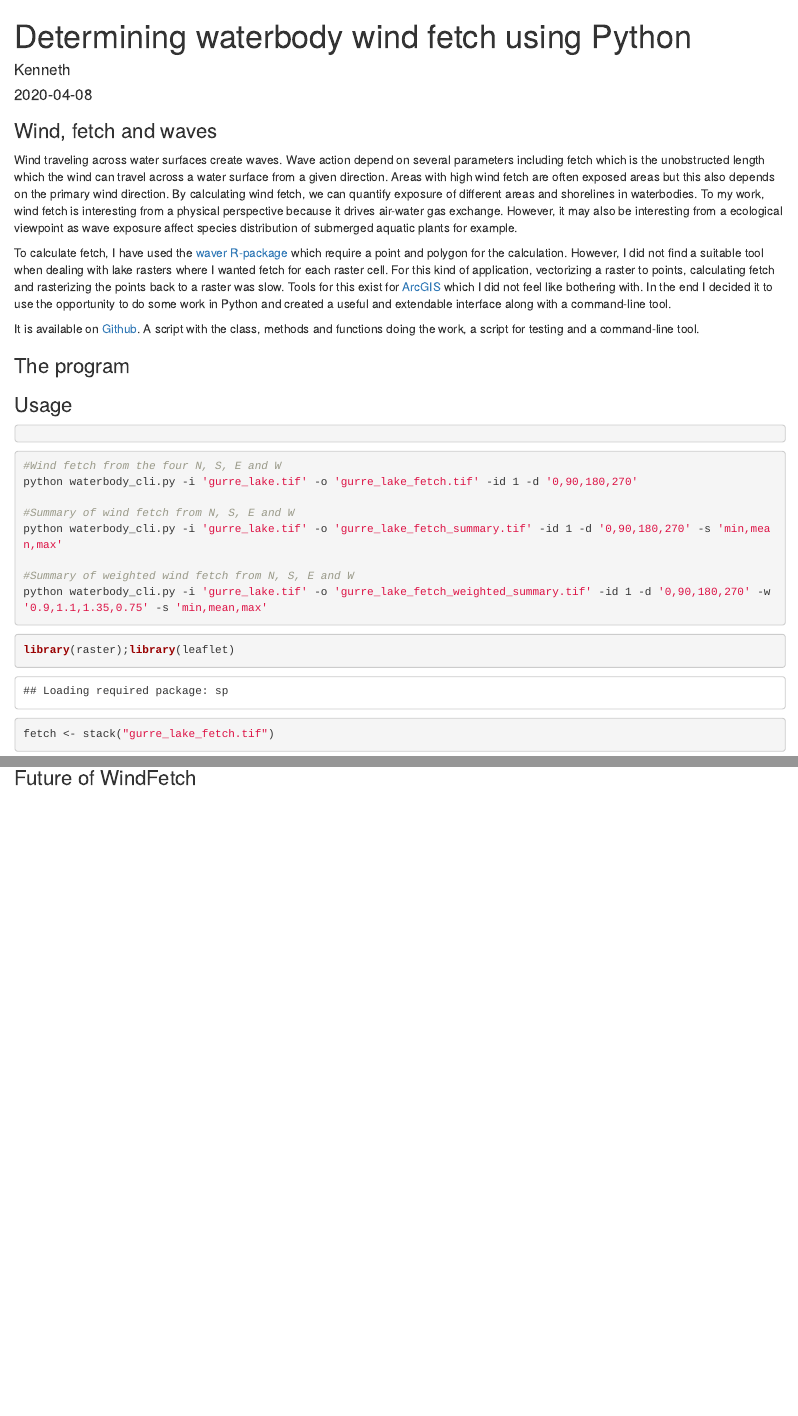
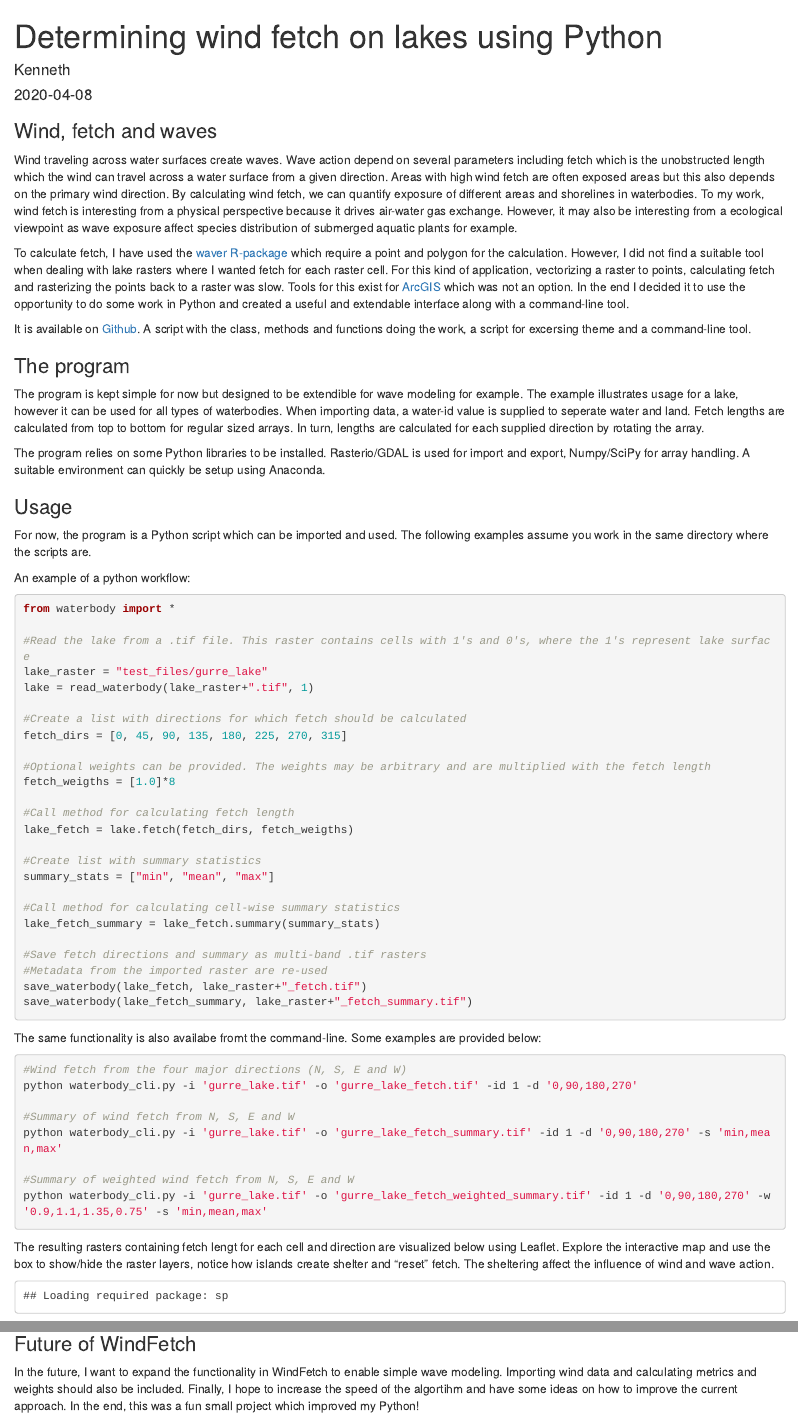
Before and after one commit to KennethTM/datainwater, an R Markdown document (content/post/wind_fetch/wind_fetch.Rmd): the page in a window 1100 px wide, from its top, and a second part further down, joined at a grey line. Rendered offline with R 4.5, knitr and Pandoc, with nearby package versions; some code elsewhere in the file could not run offline; common packages that the code uses without loading them are loaded.

Commit message:
Finalized windfetch post.

````diff
--- a/content/post/wind_fetch/wind_fetch.Rmd
+++ b/content/post/wind_fetch/wind_fetch.Rmd
@@ -1,5 +1,5 @@
 ---
-title: Determining waterbody wind fetch using Python
+title: Determining wind fetch on lakes using Python
 author: Kenneth
 date: '2020-04-08'
 categories:
@@ -23,23 +23,54 @@ image:
 
 Wind traveling across water surfaces create waves. Wave action depend on several parameters including fetch which is the unobstructed length which the wind can travel across a water surface from a given direction. Areas with high wind fetch are often exposed areas but this also depends on the primary wind direction. By calculating wind fetch, we can quantify exposure of different areas and shorelines in waterbodies. To my work, wind fetch is interesting from a physical perspective because it drives air-water gas exchange. However, it may also be interesting from a ecological viewpoint as wave exposure affect species distribution of submerged aquatic plants for example.
 
-To calculate fetch, I have used the [waver R-package](https://github.com/pmarchand1/waver) which require a point and polygon for the calculation. However, I did not find a suitable tool when dealing with lake rasters where I wanted fetch for each raster cell. For this kind of application, vectorizing a raster to points, calculating fetch and rasterizing the points back to a raster was slow. Tools for this exist for [ArcGIS](https://umesc.usgs.gov/management/dss/wind_fetch_wave_models_2012update.html) which I did not feel like bothering with. In the end I decided it to use the opportunity to do some work in Python and created a useful and extendable interface along with a command-line tool.
+To calculate fetch, I have used the [waver R-package](https://github.com/pmarchand1/waver) which require a point and polygon for the calculation. However, I did not find a suitable tool when dealing with lake rasters where I wanted fetch for each raster cell. For this kind of application, vectorizing a raster to points, calculating fetch and rasterizing the points back to a raster was slow. Tools for this exist for [ArcGIS](https://umesc.usgs.gov/management/dss/wind_fetch_wave_models_2012update.html) which was not an option. In the end I decided it to use the opportunity to do some work in Python and created a useful and extendable interface along with a command-line tool.
 
-It is available on [Github](https://github.com/KennethTM/WindFetch). A script with the class, methods and functions doing the work, a script for testing and a command-line tool.
+It is available on [Github](https://github.com/KennethTM/WindFetch). A script with the class, methods and functions doing the work, a script for excersing theme and a command-line tool.
 
 ### The program
 
+The program is kept simple for now but designed to be extendible for wave modeling for example. The example illustrates usage for a lake, however it can be used for all types of waterbodies. When importing data, a water-id value is supplied to seperate water and land. Fetch lengths are calculated from top to bottom for regular sized arrays. In turn, lengths are calculated for each supplied direction by rotating the array.
 
+The program relies on some Python libraries to be installed. Rasterio/GDAL is used for import and export, Numpy/SciPy for array handling. A suitable environment can quickly be setup using Anaconda.
 
 ### Usage
 
+For now, the program is a Python script which can be imported and used. The following examples assume you work in the same directory where the scripts are.
+
+An example of a python workflow:
+
 ```{python, eval=FALSE, echo=TRUE, python.reticulate=FALSE}
+from waterbody import *
 
+#Read the lake from a .tif file. This raster contains cells with 1's and 0's, where the 1's represent lake surface
+lake_raster = "test_files/gurre_lake"
+lake = read_waterbody(lake_raster+".tif", 1)
+
+#Create a list with directions for which fetch should be calculated
+fetch_dirs = [0, 45, 90, 135, 180, 225, 270, 315]
+
+#Optional weights can be provided. The weights may be arbitrary and are multiplied with the fetch length
+fetch_weigths = [1.0]*8
+
+#Call method for calculating fetch length
+lake_fetch = lake.fetch(fetch_dirs, fetch_weigths)
+
+#Create list with summary statistics
+summary_stats = ["min", "mean", "max"]
+
+#Call method for calculating cell-wise summary statistics
+lake_fetch_summary = lake_fetch.summary(summary_stats)
+
+#Save fetch directions and summary as multi-band .tif rasters
+#Metadata from the imported raster are re-used
+save_waterbody(lake_fetch, lake_raster+"_fetch.tif")
+save_waterbody(lake_fetch_summary, lake_raster+"_fetch_summary.tif")
 ```
 
+The same functionality is also availabe fromt the command-line. Some examples are provided below:
 
 ```{bash, eval=FALSE, echo=TRUE}
-#Wind fetch from the four N, S, E and W
+#Wind fetch from the four major directions (N, S, E and W)
 python waterbody_cli.py -i 'gurre_lake.tif' -o 'gurre_lake_fetch.tif' -id 1 -d '0,90,180,270'
 
 #Summary of wind fetch from N, S, E and W
@@ -49,14 +80,13 @@ python waterbody_cli.py -i 'gurre_lake.tif' -o 'gurre_lake_fetch_summary.tif' -i
 python waterbody_cli.py -i 'gurre_lake.tif' -o 'gurre_lake_fetch_weighted_summary.tif' -id 1 -d '0,90,180,270' -w '0.9,1.1,1.35,0.75' -s 'min,mean,max'
 ```
 
+The resulting rasters containing fetch lengt for each cell and direction are visualized below using Leaflet. Explore the interactive map and use the box to show/hide the raster layers, notice how islands create shelter and "reset" fetch. The sheltering affect the influence of wind and wave action.
 
-```{r}
+```{r, echo=FALSE}
 library(raster);library(leaflet)
 
 fetch <- stack("gurre_lake_fetch.tif")
 names(fetch) <- as.character(paste0("Degree_", seq(0, 315, 45)))
-
-
 
 pal <- colorNumeric(palette = "inferno", values(fetch[["Degree_135"]]),
   na.color = "transparent")
@@ -78,3 +108,5 @@ leaflet() %>%
 
 
 ### Future of WindFetch
+
+In the future, I want to expand the functionality in WindFetch to enable simple wave modeling. Importing wind data and calculating metrics and weights should also be included. Finally, I hope to increase the speed of the algortihm and have some ideas on how to improve the current approach. In the end, this was a fun small project which improved my Python!
````
